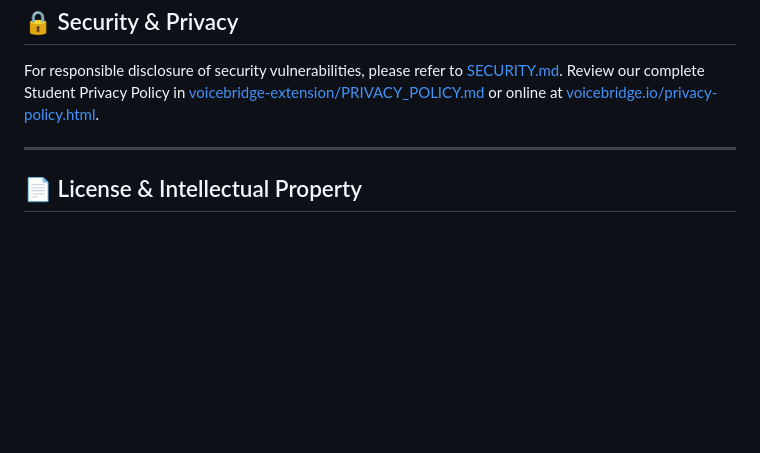
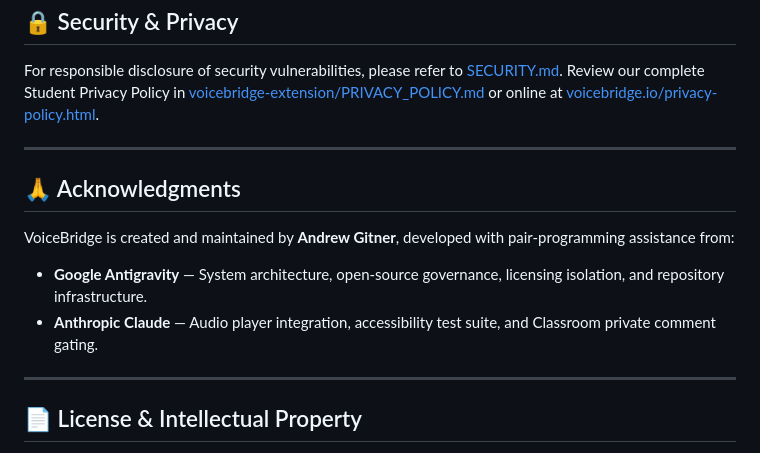
Before and after one commit to andrewgitnersolutions/voicebridge, a Markdown page: README.md, the part around the change. Rendered like a GitHub page; blank space fills up the shorter version.

Commit message:
Acknowledge Google Antigravity and Claude in README and HANDOFF

```diff
--- a/README.md
+++ b/README.md
@@ -168,6 +168,14 @@ Review our complete Student Privacy Policy in [voicebridge-extension/PRIVACY_POL
 
 ---
 
+## 🙏 Acknowledgments
+
+VoiceBridge is created and maintained by **Andrew Gitner**, developed with pair-programming assistance from:
+* **Google Antigravity** — System architecture, open-source governance, licensing isolation, and repository infrastructure.
+* **Anthropic Claude** — Audio player integration, accessibility test suite, and Classroom private comment gating.
+
+---
+
 ## 📄 License & Intellectual Property
 
 * **Extension Source Code (`voicebridge-extension/`)**: Released under the [MIT License](LICENSE).
```
Also changed, not shown: voicebridge-extension/HANDOFF.md (+1 -2 lines).
